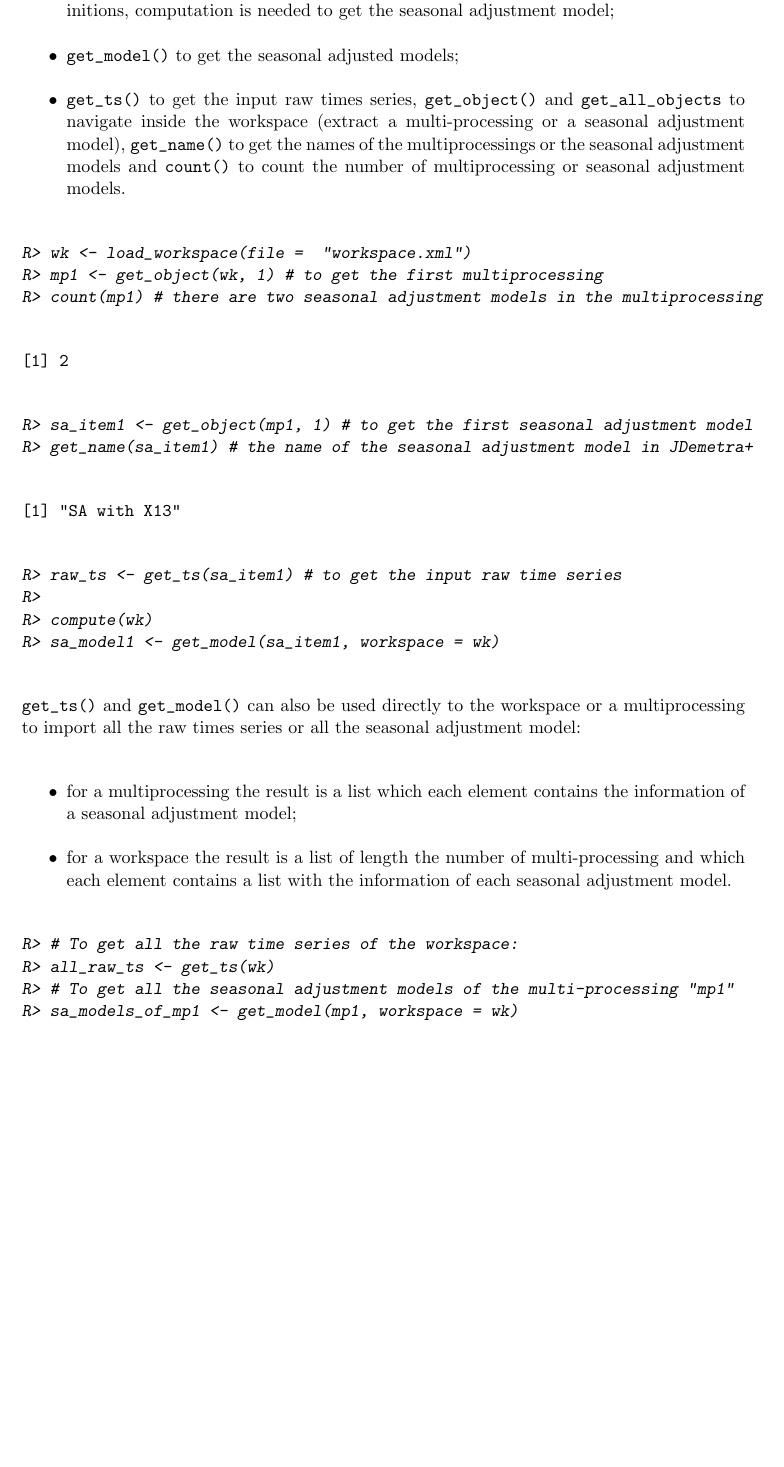
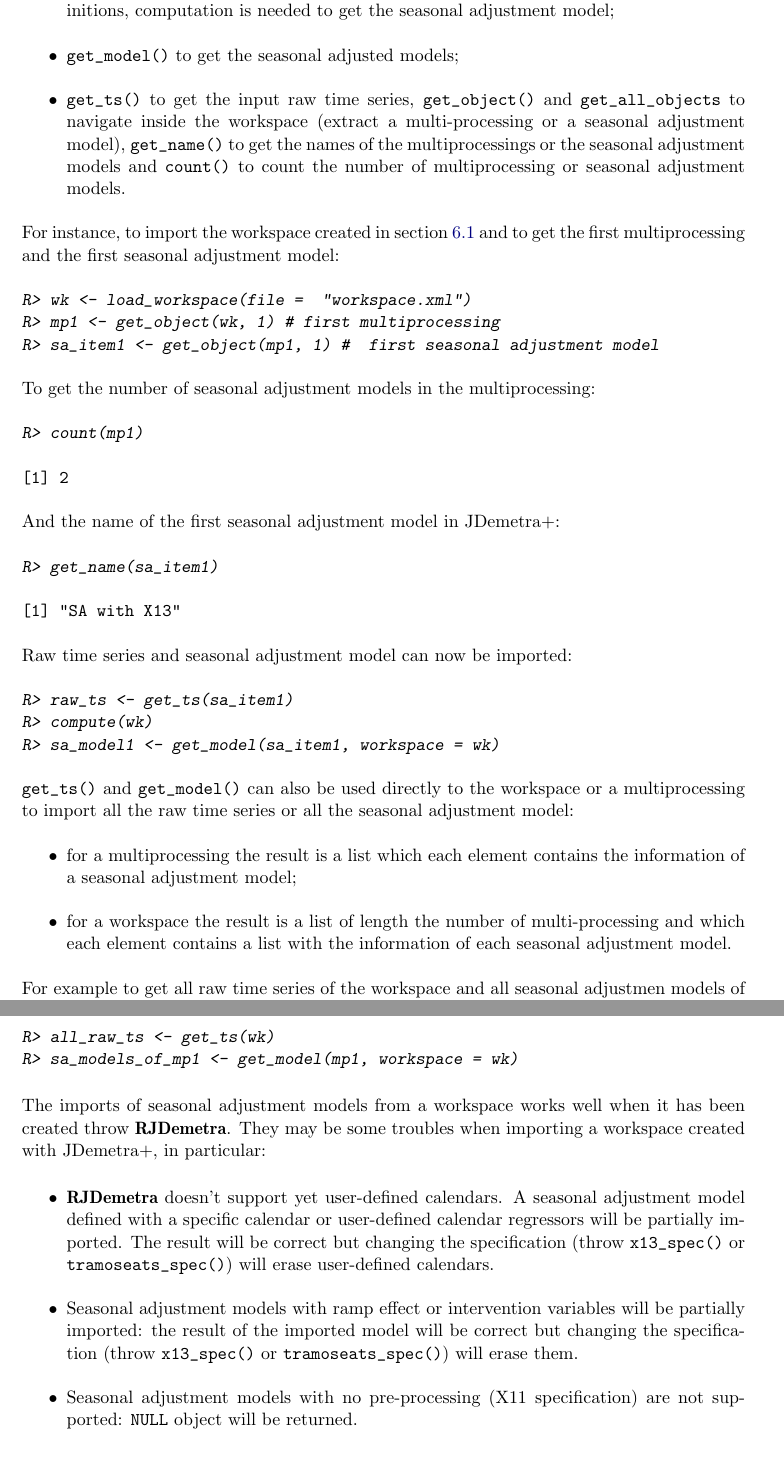
Before and after one commit to AQLT/vignette_rjdemetra, a LaTeX document (documentation/documentation.tex): part of page 10 of 11 before the commit and two parts of pages 10 and 11 of 11 after it, the two joined at a grey line, cut so that both start at the same text, the shorter picture padded with empty space. Compiled offline with pdfLaTeX.

Commit message:
update workspace

```diff
--- a/documentation/documentation.tex
+++ b/documentation/documentation.tex
@@ -624,7 +624,7 @@ Height functions can be used to import a workspace:
 \item
   \code{get_model()} to get the seasonal adjusted models;\\
 \item
-  \code{get_ts()} to get the input raw times series, \code{get_object()}
+  \code{get_ts()} to get the input raw time series, \code{get_object()}
   and \code{get_all_objects} to navigate inside the workspace (extract a
   multi-processing or a seasonal adjustment model), \code{get_name()} to
   get the names of the multiprocessings or the seasonal adjustment
@@ -632,37 +632,58 @@ Height functions can be used to import a workspace:
   seasonal adjustment models.
 \end{itemize}
 
+For instance, to import the workspace created in section \ref{export-wk}
+and to get the first multiprocessing and the first seasonal adjustment
+model:
+
 \begin{CodeChunk}
 
 \begin{CodeInput}
 R> wk <- load_workspace(file =  "workspace.xml")
-R> mp1 <- get_object(wk, 1) # to get the first multiprocessing
-R> count(mp1) # there are two seasonal adjustment models in the multiprocessing
+R> mp1 <- get_object(wk, 1) # first multiprocessing
+R> sa_item1 <- get_object(mp1, 1) #  first seasonal adjustment model
+\end{CodeInput}
+\end{CodeChunk}
+
+To get the number of seasonal adjustment models in the multiprocessing:
+
+\begin{CodeChunk}
+
+\begin{CodeInput}
+R> count(mp1)
 \end{CodeInput}
 
 \begin{CodeOutput}
 [1] 2
 \end{CodeOutput}
+\end{CodeChunk}
+
+And the name of the first seasonal adjustment model in JDemetra+:
+
+\begin{CodeChunk}
 
 \begin{CodeInput}
-R> sa_item1 <- get_object(mp1, 1) # to get the first seasonal adjustment model
-R> get_name(sa_item1) # the name of the seasonal adjustment model in JDemetra+
+R> get_name(sa_item1)
 \end{CodeInput}
 
 \begin{CodeOutput}
 [1] "SA with X13"
 \end{CodeOutput}
+\end{CodeChunk}
+
+Raw time series and seasonal adjustment model can now be imported:
+
+\begin{CodeChunk}
 
 \begin{CodeInput}
-R> raw_ts <- get_ts(sa_item1) # to get the input raw time series
-R>
+R> raw_ts <- get_ts(sa_item1)
 R> compute(wk)
 R> sa_model1 <- get_model(sa_item1, workspace = wk)
 \end{CodeInput}
 \end{CodeChunk}
 
 \code{get_ts()} and \code{get_model()} can also be used directly to the
-workspace or a multiprocessing to import all the raw times series or all
+workspace or a multiprocessing to import all the raw time series or all
 the seasonal adjustment model:
 
 \begin{itemize}
@@ -676,16 +697,40 @@ the seasonal adjustment model:
   information of each seasonal adjustment model.
 \end{itemize}
 
+For example to get all raw time series of the workspace and all seasonal
+adjustmen models of the first multi-processing:
+
 \begin{CodeChunk}
 
 \begin{CodeInput}
-R> # To get all the raw time series of the workspace:
 R> all_raw_ts <- get_ts(wk)
-R> # To get all the seasonal adjustment models of the multi-processing "mp1"
 R> sa_models_of_mp1 <- get_model(mp1, workspace = wk)
 \end{CodeInput}
 \end{CodeChunk}
 
+The imports of seasonal adjustment models from a workspace works well
+when it has been created throw \pkg{RJDemetra}. They may be some
+troubles when importing a workspace created with JDemetra+, in
+particular:
+
+\begin{itemize}
+\tightlist
+\item
+  \pkg{RJDemetra} doesn't support yet user-defined calendars. A seasonal
+  adjustment model defined with a specific calendar or user-defined
+  calendar regressors will be partially imported. The result will be
+  correct but changing the specification (throw \code{x13_spec()} or
+  \code{tramoseats_spec()}) will erase user-defined calendars.\\
+\item
+  Seasonal adjustment models with ramp effect or intervention variables
+  will be partially imported: the result of the imported model will be
+  correct but changing the specification (throw \code{x13_spec()} or
+  \code{tramoseats_spec()}) will erase them.\\
+\item
+  Seasonal adjustment models with no pre-processing (X11 specification)
+  are not supported: \code{NULL} object will be returned.
+\end{itemize}
+
 
 
 \end{document}
```
Also changed, not shown: documentation/documentation.pdf, documentation/img/img-basic_raw_data_plot-1.pdf, documentation/documentation.tex (4 more changed lines), 1 other file.
